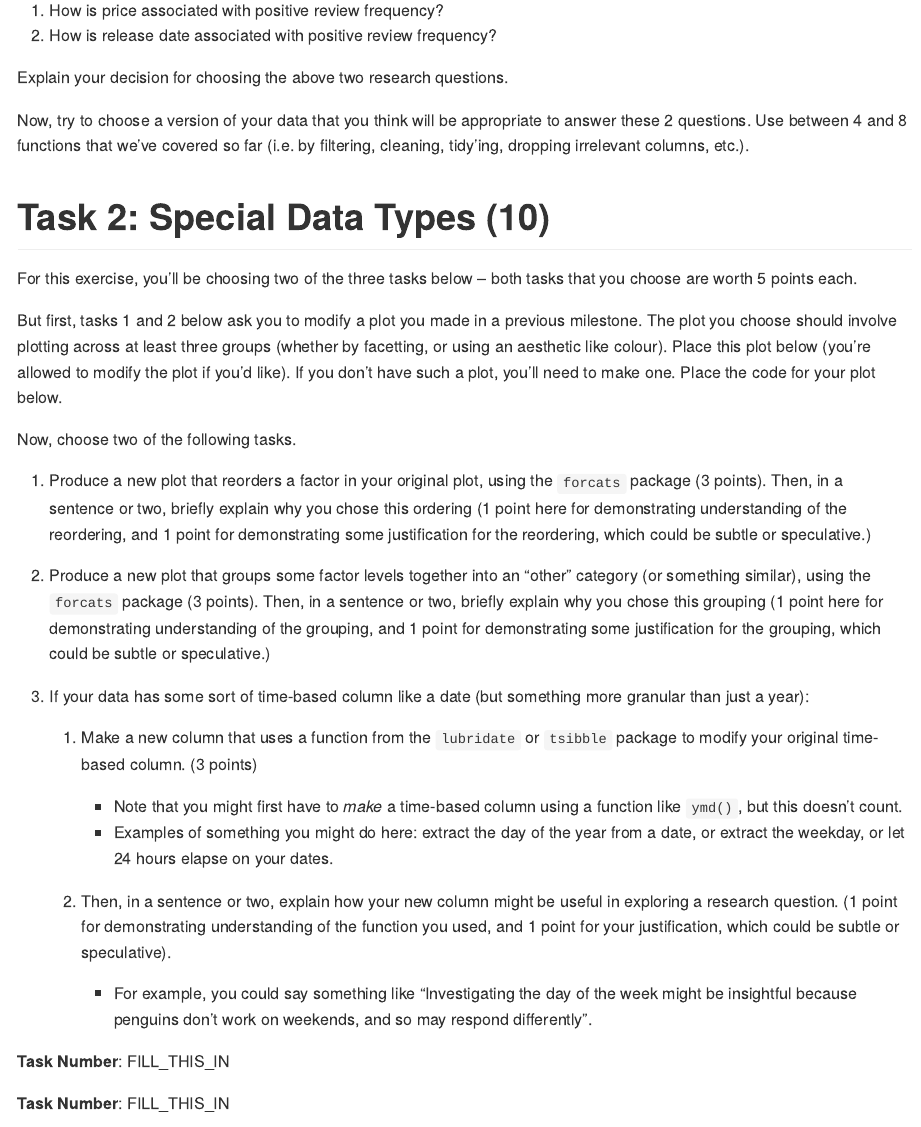
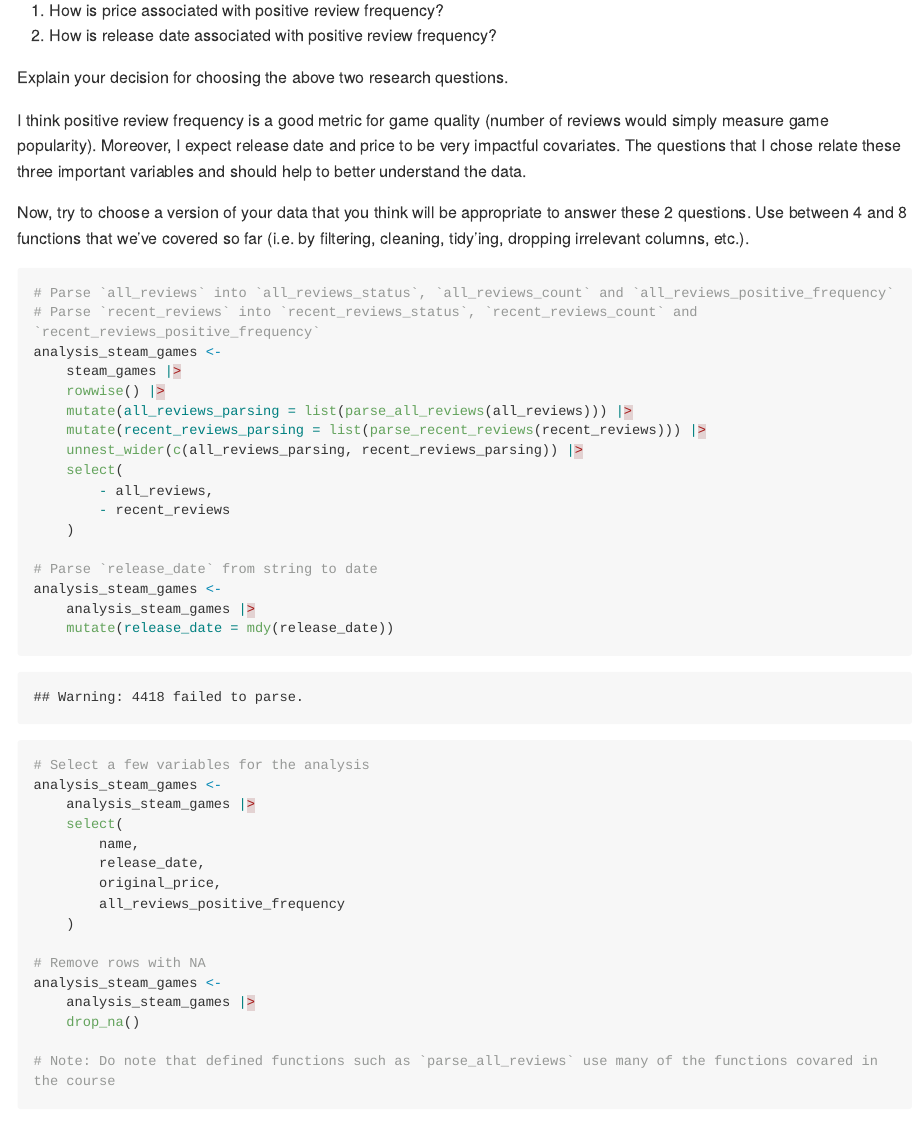
Before and after one commit to stat545ubc-2022/MiniDataAnalysis-GiuseppeTintiTomio, an R Markdown document (mini-project-2.Rmd): the page in a window 1100 px wide, from 7910 px down. The pictures show the output file mini-project-2.html that the author committed with the source, opened offline; long lines of code are wrapped.

Commit message:
Finish task 1

````diff
--- a/mini-project-2.Rmd
+++ b/mini-project-2.Rmd
@@ -244,13 +244,50 @@ Explain your decision for choosing the above two research questions.
 
 <!--------------------------- Start your work below --------------------------->
 
-
+I think positive review frequency is a good metric for game quality (number of reviews would simply measure game popularity). Moreover, I expect release date and price to be very impactful covariates. The questions that I chose relate these three important variables and should help to  better understand the data.
 
 <!----------------------------------------------------------------------------->
 
 Now, try to choose a version of your data that you think will be appropriate to answer these 2 questions. Use between 4 and 8 functions that we've covered so far (i.e. by filtering, cleaning, tidy'ing, dropping irrelevant columns, etc.).
 
 <!--------------------------- Start your work below --------------------------->
+
+```{r}
+# Parse `all_reviews` into `all_reviews_status`, `all_reviews_count` and `all_reviews_positive_frequency`
+# Parse `recent_reviews` into `recent_reviews_status`, `recent_reviews_count` and `recent_reviews_positive_frequency`
+analysis_steam_games <-
+    steam_games |>
+    rowwise() |>
+    mutate(all_reviews_parsing = list(parse_all_reviews(all_reviews))) |>
+    mutate(recent_reviews_parsing = list(parse_recent_reviews(recent_reviews))) |>
+    unnest_wider(c(all_reviews_parsing, recent_reviews_parsing)) |>
+    select(
+        - all_reviews,
+        - recent_reviews
+    )
+
+# Parse `release_date` from string to date
+analysis_steam_games <-
+    analysis_steam_games |>
+    mutate(release_date = mdy(release_date))
+
+# Select a few variables for the analysis
+analysis_steam_games <-
+    analysis_steam_games |>
+    select(
+        name,
+        release_date,
+        original_price,
+        all_reviews_positive_frequency
+    )
+
+# Remove rows with NA
+analysis_steam_games <-
+    analysis_steam_games |>
+    drop_na()
+
+# Note: Do note that defined functions such as `parse_all_reviews` use many of the functions covared in the course
+```
 
 <!----------------------------------------------------------------------------->
 
````
Also changed, not shown: mini-project-2.html, mini-project-2.md.
